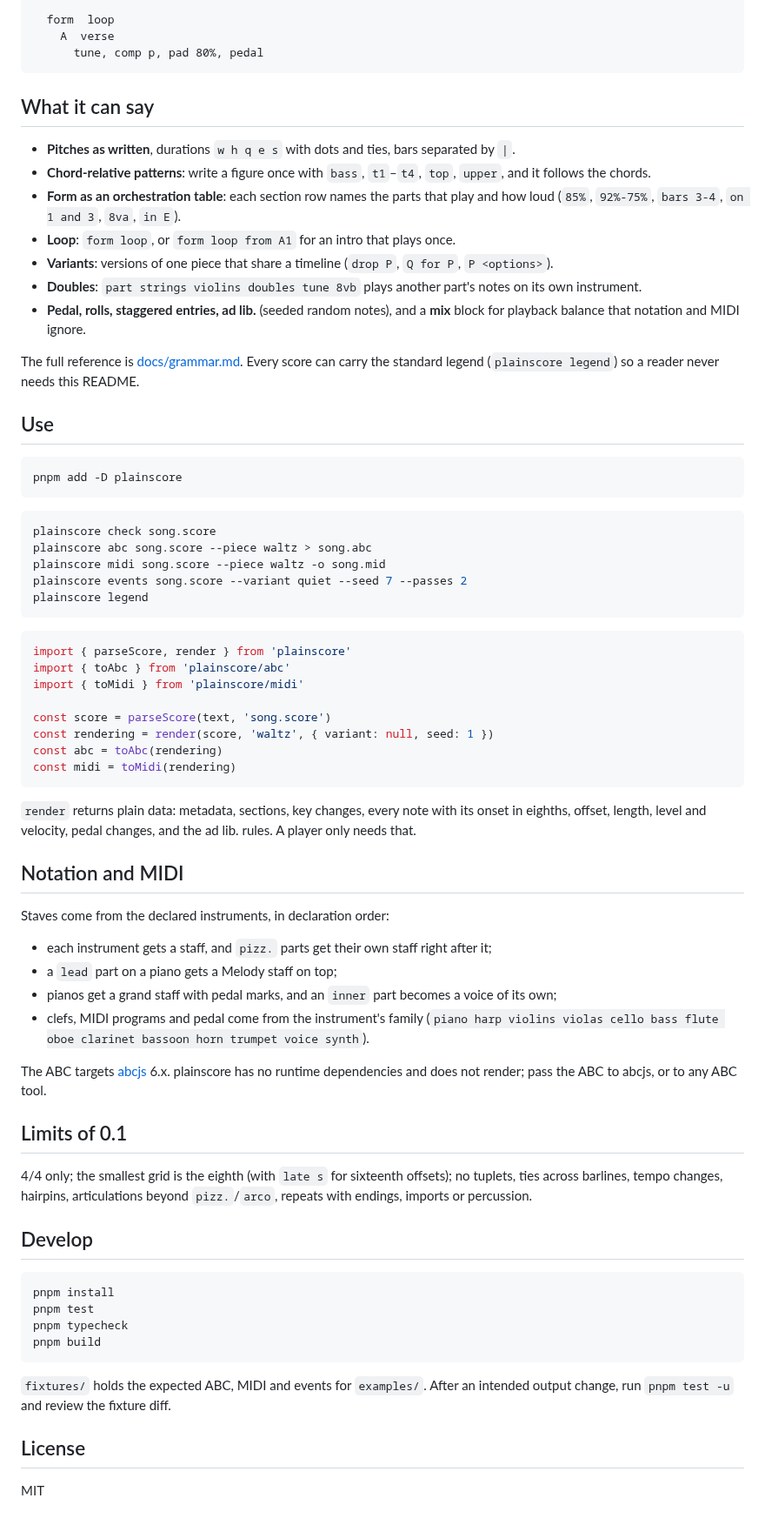
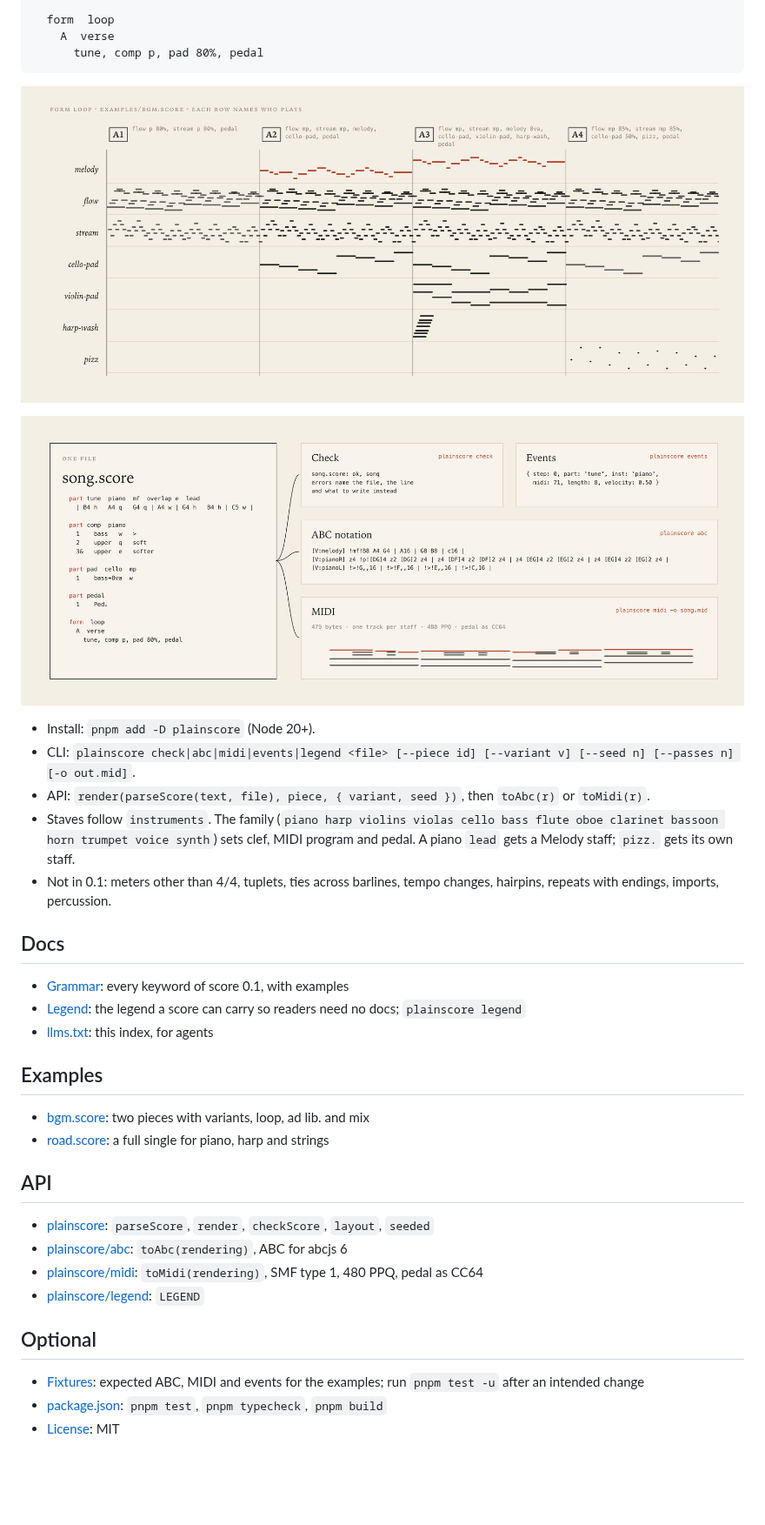
Before and after one commit to Innei/plainscore, a Markdown page: README.md, the part around one of its changes. Shown at 87% size. Rendered like a GitHub page; pictures changed too: docs/images/form.png (added), docs/images/outputs.png (added); folded sections open; blank space fills up the shorter version.

Commit message:
Show plainscore in pictures and index it for agents
The README leads with the engraved sheet, the form and the four outputs, all rendered from real plainscore output; text follows the llms.txt layout, and llms.txt at the root carries the same index with absolute links. The package now ships the grammar and llms.txt.

````diff
--- a/README.md
+++ b/README.md
@@ -41,71 +48,38 @@ piece waltz  Small Waltz
       tune, comp p, pad 80%, pedal
 ```
 
-## What it can say
+</details>
 
-- **Pitches as written**, durations `w h q e s` with dots and ties, bars separated by `|`.
-- **Chord-relative patterns**: write a figure once with `bass`, `t1`–`t4`, `top`, `upper`, and it follows the chords.
-- **Form as an orchestration table**: each section row names the parts that play and how loud (`85%`, `92%-75%`, `bars 3-4`, `on 1 and 3`, `8va`, `in E`).
-- **Loop**: `form loop`, or `form loop from A1` for an intro that plays once.
-- **Variants**: versions of one piece that share a timeline (`drop P`, `Q for P`, `P <options>`).
-- **Doubles**: `part strings violins doubles tune 8vb` plays another part's notes on its own instrument.
-- **Pedal, rolls, staggered entries, ad lib.** (seeded random notes), and a **mix** block for playback balance that notation and MIDI ignore.
+![The form of examples/bgm.score: each section row names the parts that play, and how loud](docs/images/form.png)
 
-The full reference is [docs/grammar.md](docs/grammar.md). Every score can carry the standard legend (`plainscore legend`) so a reader never needs this README.
+![One file, four outputs: check, events, ABC, MIDI](docs/images/outputs.png)
 
-## Use
+- Install: `pnpm add -D plainscore` (Node 20+).
+- CLI: `plainscore check|abc|midi|events|legend <file> [--piece id] [--variant v] [--seed n] [--passes n] [-o out.mid]`.
+- API: `render(parseScore(text, file), piece, { variant, seed })`, then `toAbc(r)` or `toMidi(r)`.
+- Staves follow `instruments`. The family (`piano harp violins violas cello bass flute oboe clarinet bassoon horn trumpet voice synth`) sets clef, MIDI program and pedal. A piano `lead` gets a Melody staff; `pizz.` gets its own staff.
+- Not in 0.1: meters other than 4/4, tuplets, ties across barlines, tempo changes, hairpins, repeats with endings, imports, percussion.
 
-```bash
-pnpm add -D plainscore
-```
+## Docs
 
-```bash
-plainscore check song.score
-plainscore abc song.score --piece waltz > song.abc
-plainscore midi song.score --piece waltz -o song.mid
-plainscore events song.score --variant quiet --seed 7 --passes 2
-plainscore legend
-```
+- [Grammar](docs/grammar.md): every keyword of score 0.1, with examples
+- [Legend](src/legend.ts): the legend a score can carry so readers need no docs; `plainscore legend`
+- [llms.txt](llms.txt): this index, for agents
 
-```ts
-import { parseScore, render } from 'plainscore'
-import { toAbc } from 'plainscore/abc'
-import { toMidi } from 'plainscore/midi'
+## Examples
 
-const score = parseScore(text, 'song.score')
-const rendering = render(score, 'waltz', { variant: null, seed: 1 })
-const abc = toAbc(rendering)
-const midi = toMidi(rendering)
-```
+- [bgm.score](examples/bgm.score): two pieces with variants, loop, ad lib. and mix
+- [road.score](examples/road.score): a full single for piano, harp and strings
 
-`render` returns plain data: metadata, sections, key changes, every note with its onset in eighths, offset, length, level and velocity, pedal changes, and the ad lib. rules. A player only needs that.
+## API
 
-## Notation and MIDI
+- [plainscore](src/index.ts): `parseScore`, `render`, `checkScore`, `layout`, `seeded`
+- [plainscore/abc](src/abc/index.ts): `toAbc(rendering)`, ABC for abcjs 6
+- [plainscore/midi](src/midi.ts): `toMidi(rendering)`, SMF type 1, 480 PPQ, pedal as CC64
+- [plainscore/legend](src/legend.ts): `LEGEND`
 
-Staves come from the declared instruments, in declaration order:
+## Optional
 
-- each instrument gets a staff, and `pizz.` parts get their own staff right after it;
-- a `lead` part on a piano gets a Melody staff on top;
-- pianos get a grand staff with pedal marks, and an `inner` part becomes a voice of its own;
-- clefs, MIDI programs and pedal come from the instrument's family (`piano harp violins violas cello bass flute oboe clarinet bassoon horn trumpet voice synth`).
-
-The ABC targets [abcjs](https://www.abcjs.net/) 6.x. plainscore has no runtime dependencies and does not render; pass the ABC to abcjs, or to any ABC tool.
-
-## Limits of 0.1
-
-4/4 only; the smallest grid is the eighth (with `late s` for sixteenth offsets); no tuplets, ties across barlines, tempo changes, hairpins, articulations beyond `pizz.`/`arco`, repeats with endings, imports or percussion.
-
-## Develop
-
-```bash
-pnpm install
-pnpm test
-pnpm typecheck
-pnpm build
-```
-
-`fixtures/` holds the expected ABC, MIDI and events for `examples/`. After an intended output change, run `pnpm test -u` and review the fixture diff.
-
-## License
-
-MIT
+- [Fixtures](fixtures): expected ABC, MIDI and events for the examples; run `pnpm test -u` after an intended change
+- [package.json](package.json): `pnpm test`, `pnpm typecheck`, `pnpm build`
+- [License](LICENSE): MIT
````
Also changed, not shown: other parts of README.md (+10 -3 lines), docs/images/hero.jpg (added), docs/images/score-to-sheet.png (added), 2 other files.
